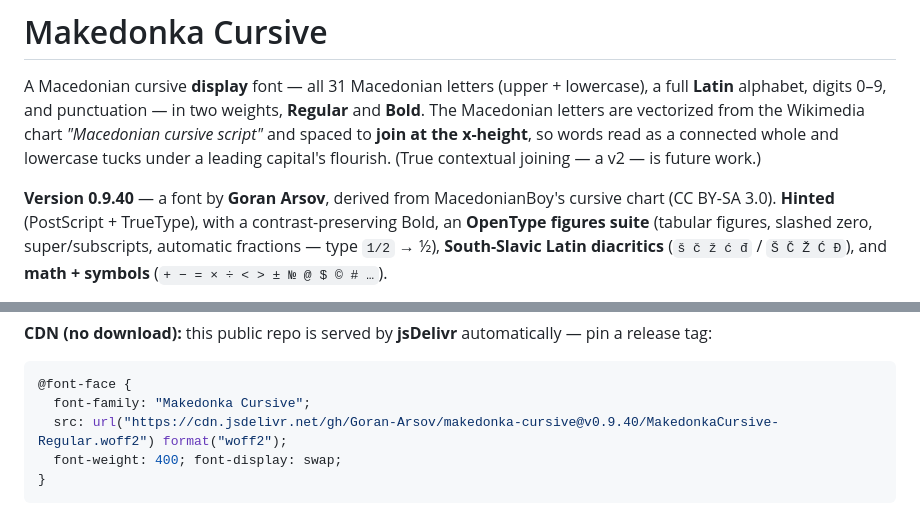
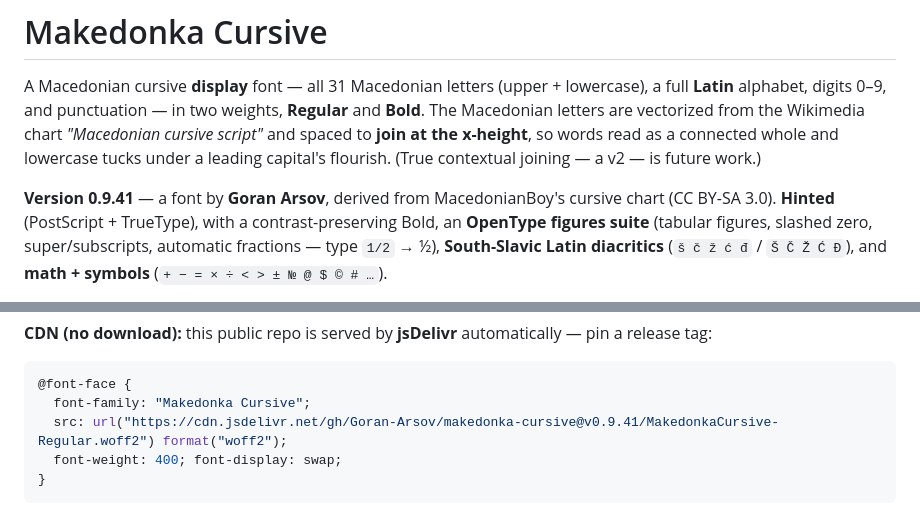
Before and after one commit to Goran-Arsov/makedonka-cursive, a Markdown page: README.md, 2 parts joined by grey strips. GitHub-like rendering.

````diff
--- a/README.md
+++ b/README.md
@@ -7,7 +7,7 @@ vectorized from the Wikimedia chart *"Macedonian cursive script"* and spaced to
 the x-height**, so words read as a connected whole and lowercase tucks under a leading
 capital's flourish. (True contextual joining — a v2 — is future work.)
 
-**Version 0.9.40** — a font by **Goran Arsov**, derived from MacedonianBoy's cursive chart (CC BY-SA 3.0).
+**Version 0.9.41** — a font by **Goran Arsov**, derived from MacedonianBoy's cursive chart (CC BY-SA 3.0).
 **Hinted** (PostScript + TrueType), with a contrast-preserving Bold, an **OpenType figures suite**
 (tabular figures, slashed zero, super/subscripts, automatic fractions — type `1/2` → ½),
 **South-Slavic Latin diacritics** (`š č ž ć đ` / `Š Č Ž Ć Đ`), and **math + symbols**
@@ -76,7 +76,7 @@ h1.strong { font-weight: 700; }
 ```css
 @font-face {
   font-family: "Makedonka Cursive";
-  src: url("https://cdn.jsdelivr.net/gh/Goran-Arsov/makedonka-cursive@v0.9.40/MakedonkaCursive-Regular.woff2") format("woff2");
+  src: url("https://cdn.jsdelivr.net/gh/Goran-Arsov/makedonka-cursive@v0.9.41/MakedonkaCursive-Regular.woff2") format("woff2");
   font-weight: 400; font-display: swap;
 }
 ```
````
Also changed, not shown: followups.md (+14 -1 lines), macedonian-cursive-font-handoff.md (+12 -0 lines), specimen.png, 13 other files.
